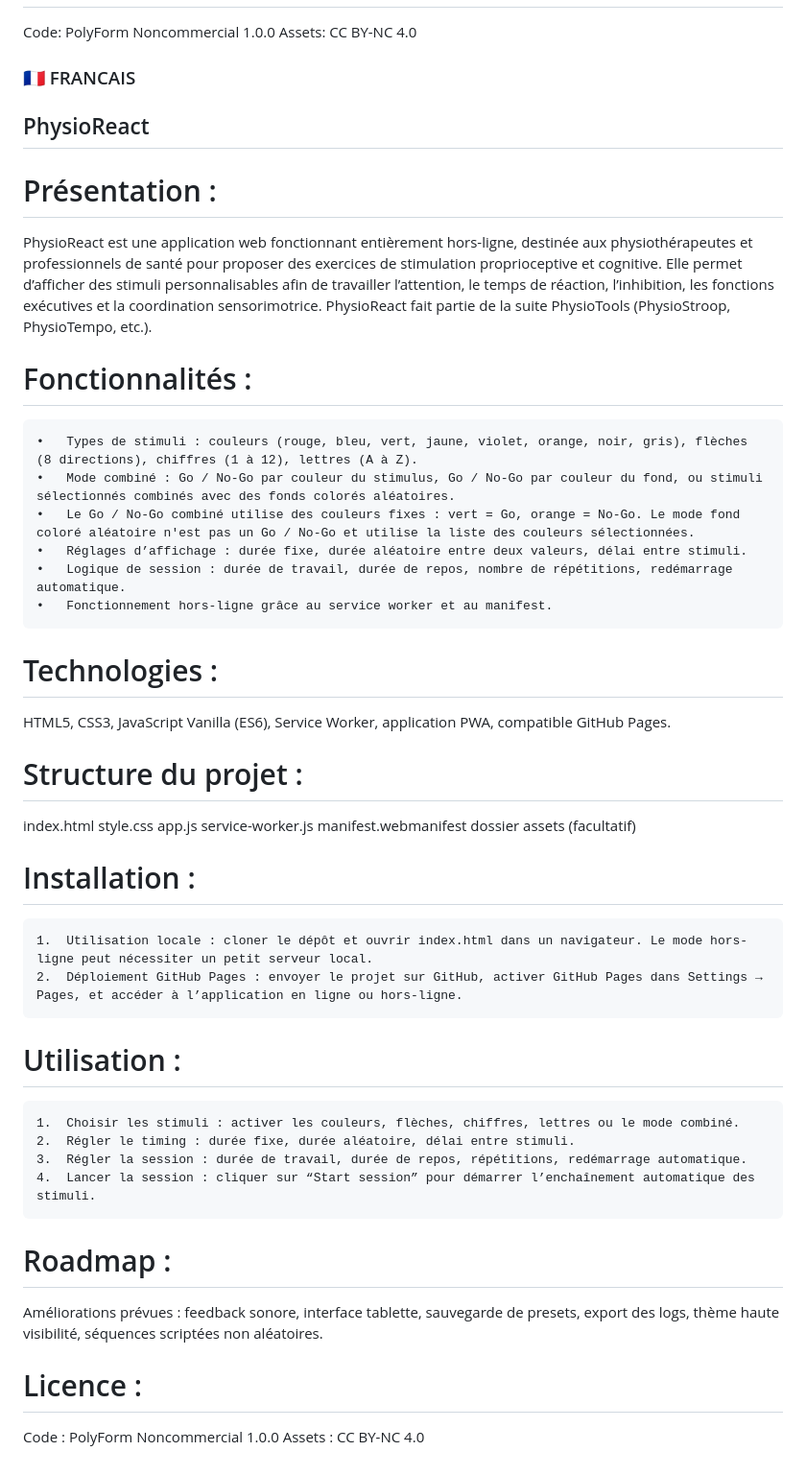
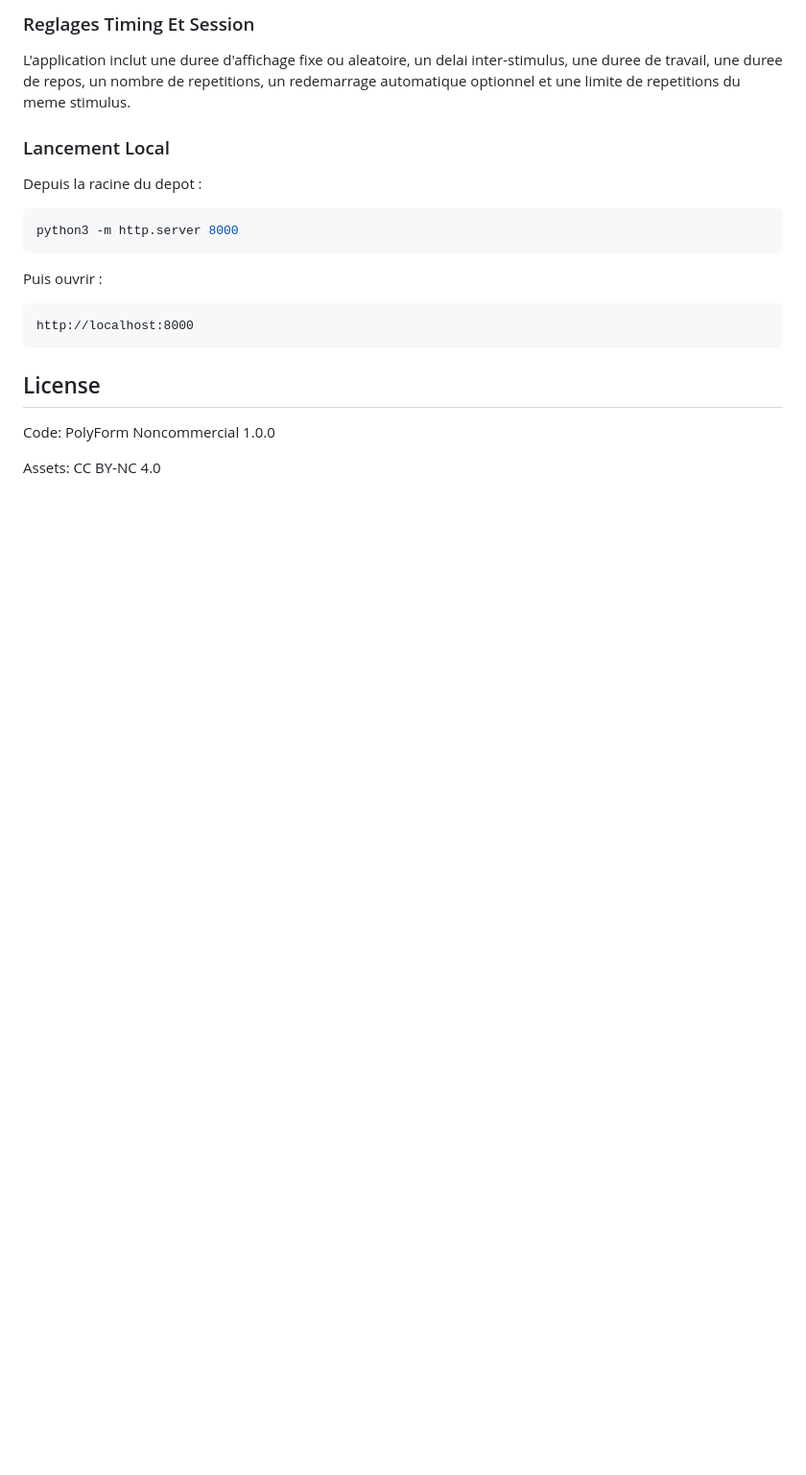
Before and after one commit to Sebrbo/PhysioReact, a Markdown page: README.md, the part around one of its changes. Shown at 96% size. GitHub-like rendering; blank space fills up the shorter version.

````diff
--- a/README.md
+++ b/README.md
@@ -40,45 +138,23 @@ Planned enhancements include sound cues, tablet optimization, preset saving, ses
+### Reglages Timing Et Session
+
+L'application inclut une duree d'affichage fixe ou aleatoire, un delai inter-stimulus, une duree de travail, une duree de repos, un nombre de repetitions, un redemarrage automatique optionnel et une limite de repetitions du meme stimulus.
+
+### Lancement Local
+
+Depuis la racine du depot :
+
+```bash
+python3 -m http.server 8000
+```
+
+Puis ouvrir :
+
+```text
+http://localhost:8000
+```
+
+## License
+
 Code: PolyForm Noncommercial 1.0.0
+
 Assets: CC BY-NC 4.0
-
-### 🇫🇷 FRANCAIS
-
-## PhysioReact
-
-# Présentation :
-PhysioReact est une application web fonctionnant entièrement hors-ligne, destinée aux physiothérapeutes et professionnels de santé pour proposer des exercices de stimulation proprioceptive et cognitive. Elle permet d’afficher des stimuli personnalisables afin de travailler l’attention, le temps de réaction, l’inhibition, les fonctions exécutives et la coordination sensorimotrice. PhysioReact fait partie de la suite PhysioTools (PhysioStroop, PhysioTempo, etc.).
-
-# Fonctionnalités :
-	•	Types de stimuli : couleurs (rouge, bleu, vert, jaune, violet, orange, noir, gris), flèches (8 directions), chiffres (1 à 12), lettres (A à Z).
-	•	Mode combiné : Go / No-Go par couleur du stimulus, Go / No-Go par couleur du fond, ou stimuli sélectionnés combinés avec des fonds colorés aléatoires.
-	•	Le Go / No-Go combiné utilise des couleurs fixes : vert = Go, orange = No-Go. Le mode fond coloré aléatoire n'est pas un Go / No-Go et utilise la liste des couleurs sélectionnées.
-	•	Réglages d’affichage : durée fixe, durée aléatoire entre deux valeurs, délai entre stimuli.
-	•	Logique de session : durée de travail, durée de repos, nombre de répétitions, redémarrage automatique.
-	•	Fonctionnement hors-ligne grâce au service worker et au manifest.
-
-# Technologies :
-HTML5, CSS3, JavaScript Vanilla (ES6), Service Worker, application PWA, compatible GitHub Pages.
-
-# Structure du projet :
-index.html
-style.css
-app.js
-service-worker.js
-manifest.webmanifest
-dossier assets (facultatif)
-
-# Installation :
-	1.	Utilisation locale : cloner le dépôt et ouvrir index.html dans un navigateur. Le mode hors-ligne peut nécessiter un petit serveur local.
-	2.	Déploiement GitHub Pages : envoyer le projet sur GitHub, activer GitHub Pages dans Settings → Pages, et accéder à l’application en ligne ou hors-ligne.
-
-# Utilisation :
-	1.	Choisir les stimuli : activer les couleurs, flèches, chiffres, lettres ou le mode combiné.
-	2.	Régler le timing : durée fixe, durée aléatoire, délai entre stimuli.
-	3.	Régler la session : durée de travail, durée de repos, répétitions, redémarrage automatique.
-	4.	Lancer la session : cliquer sur “Start session” pour démarrer l’enchaînement automatique des stimuli.
-
-# Roadmap :
-Améliorations prévues : feedback sonore, interface tablette, sauvegarde de presets, export des logs, thème haute visibilité, séquences scriptées non aléatoires.
-
-# Licence :
-Code : PolyForm Noncommercial 1.0.0
-Assets : CC BY-NC 4.0
````
Also changed, not shown: other parts of README.md (+129 -31 lines).
